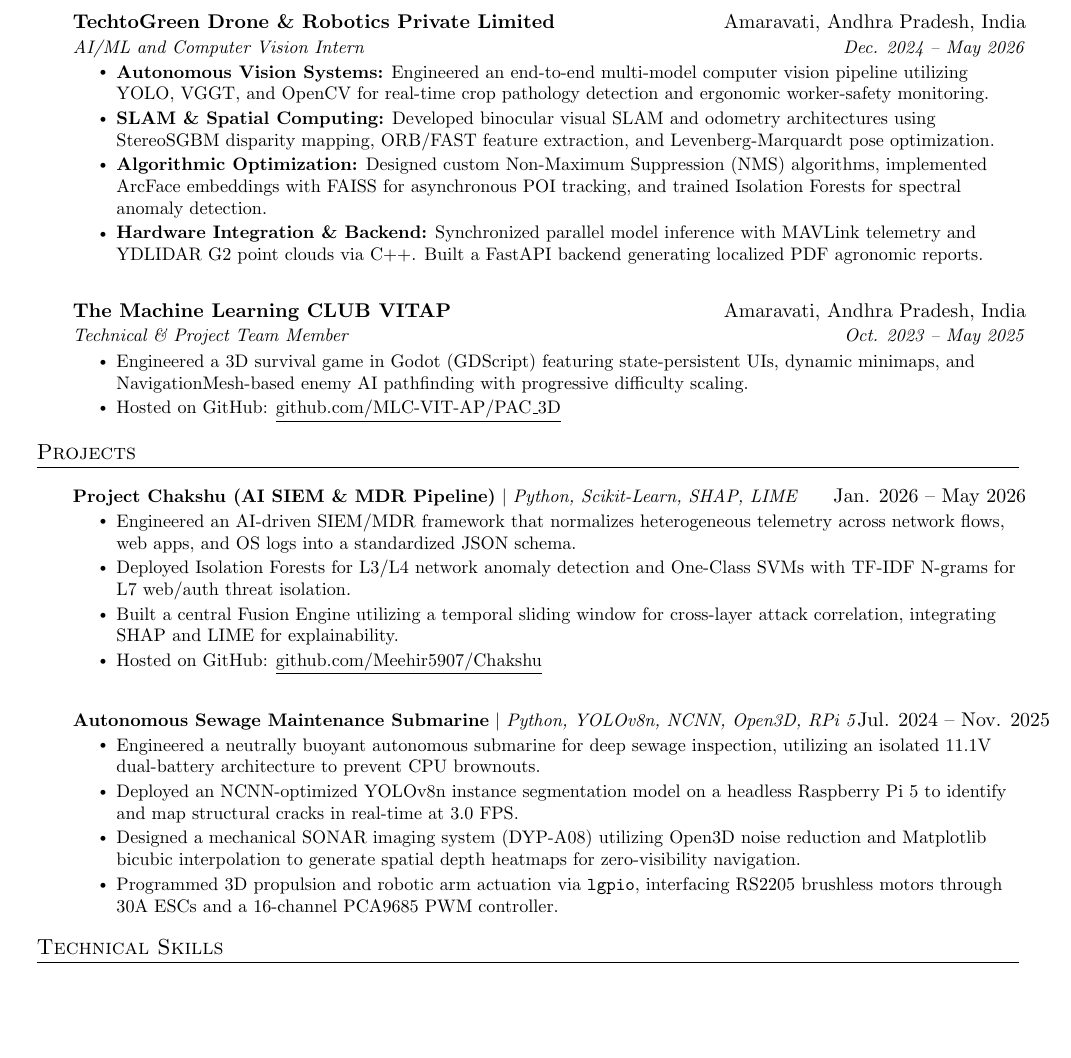
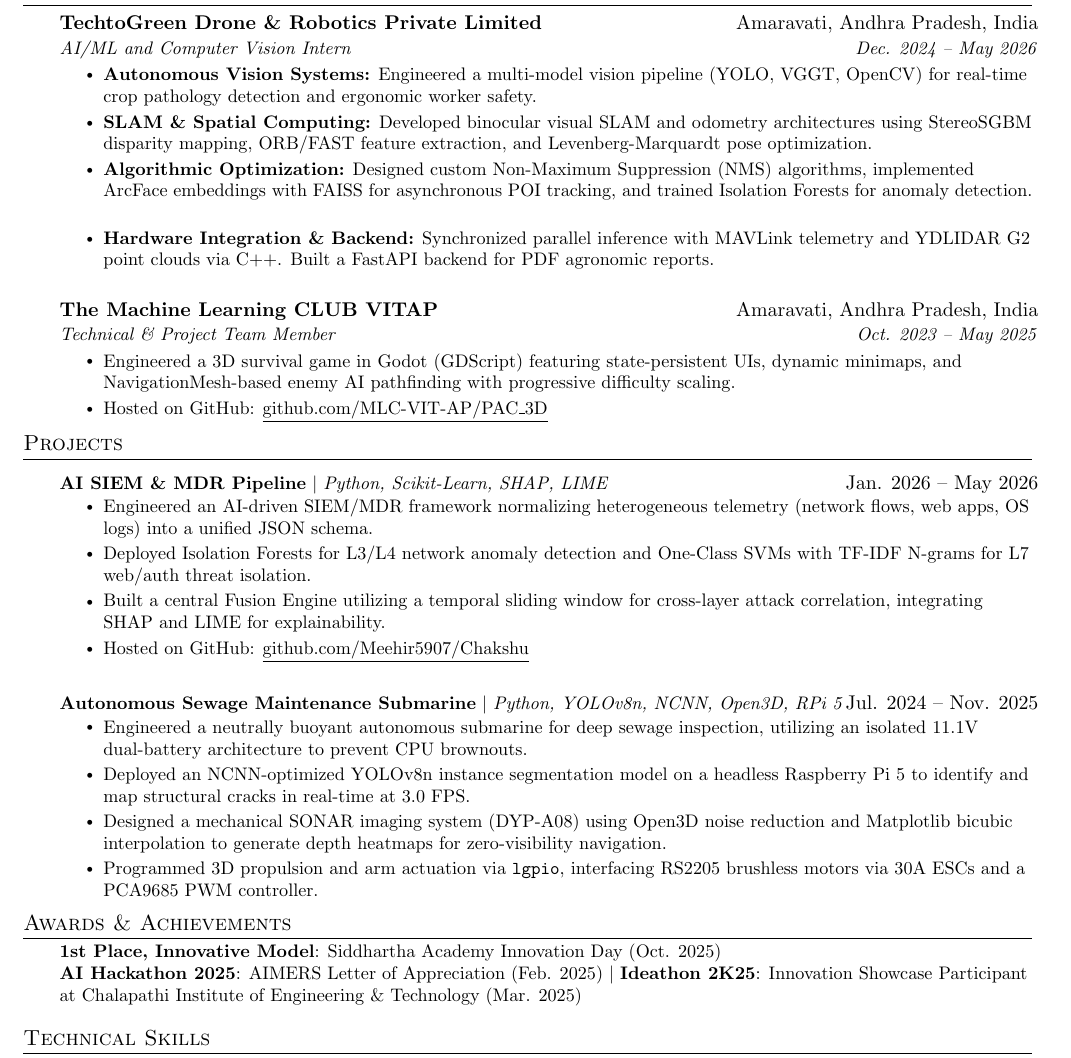
Before and after one commit to Meehir5907/ResumeAndCV, a LaTeX CV (Resume/Generic/Meehir_s_Resume_Generic.tex): part of the page, cut so that both start at the same text, the shorter picture padded with empty space. Compiled offline with pdfLaTeX.

Commit message:
add certificate achievements

```diff
--- a/Resume/Generic/Meehir_s_Resume_Generic.tex
+++ b/Resume/Generic/Meehir_s_Resume_Generic.tex
@@ -31,9 +32,10 @@
 \raggedright
 \setlength{\tabcolsep}{0in}
 
+% Tighter Section Spacing
 \titleformat{\section}{
-  \vspace{-4pt}\scshape\raggedright\large
-}{}{0em}{}[\color{black}\titlerule \vspace{-5pt}]
+  \vspace{-6pt}\scshape\raggedright\large
+}{}{0em}{}[\color{black}\titlerule \vspace{-8pt}]
 
 \pdfgentounicode=1
 
@@ -44,7 +46,7 @@
 }
 
 \newcommand{\resumeSubheading}[4]{
-  \vspace{-2pt}\item
+  \vspace{-3pt}\item
     \begin{tabular*}{0.97\textwidth}[t]{l@{\extracolsep{\fill}}r}
       \textbf{#1} & #2 \\
       \textit{\small#3} & \textit{\small #4} \\
@@ -62,7 +64,7 @@
     \item
     \begin{tabular*}{0.97\textwidth}{l@{\extracolsep{\fill}}r}
       \small#1 & #2 \\
-    \end{tabular*}\vspace{-7pt}
+    \end{tabular*}\vspace{-8pt}
 }
 
 \newcommand{\resumeSubItem}[1]{\resumeItem{#1}\vspace{-4pt}}
@@ -72,7 +74,8 @@
 \newcommand{\resumeSubHeadingListStart}{\begin{itemize}[leftmargin=20pt, label={}]}
 \newcommand{\resumeSubHeadingListEnd}{\end{itemize}}
 \newcommand{\resumeItemListStart}{\begin{itemize}}
-\newcommand{\resumeItemListEnd}{\end{itemize}\vspace{-5pt}}
+% Tighter List End Spacing
+\newcommand{\resumeItemListEnd}{\end{itemize}\vspace{-8pt}}
 
 \begin{document}
 
@@ -97,10 +100,10 @@
       {TechtoGreen Drone \& Robotics Private Limited}{Amaravati, Andhra Pradesh, India}
       {AI/ML and Computer Vision Intern}{Dec. 2024 -- May 2026}
       \resumeItemListStart
-        \resumeItem{\textbf{Autonomous Vision Systems:} Engineered an end-to-end multi-model computer vision pipeline utilizing YOLO, VGGT, and OpenCV for real-time crop pathology detection and ergonomic worker-safety monitoring.}
+        \resumeItem{\textbf{Autonomous Vision Systems:} Engineered a multi-model vision pipeline (YOLO, VGGT, OpenCV) for real-time crop pathology detection and ergonomic worker safety.}
         \resumeItem{\textbf{SLAM \& Spatial Computing:} Developed binocular visual SLAM and odometry architectures using StereoSGBM disparity mapping, ORB/FAST feature extraction, and Levenberg-Marquardt pose optimization.}
-        \resumeItem{\textbf{Algorithmic Optimization:} Designed custom Non-Maximum Suppression (NMS) algorithms, implemented ArcFace embeddings with FAISS for asynchronous POI tracking, and trained Isolation Forests for spectral anomaly detection.}
-        \resumeItem{\textbf{Hardware Integration \& Backend:} Synchronized parallel model inference with MAVLink telemetry and YDLIDAR G2 point clouds via C++. Built a FastAPI backend generating localized PDF agronomic reports.}
+        \resumeItem{\textbf{Algorithmic Optimization:} Designed custom Non-Maximum Suppression (NMS) algorithms, implemented ArcFace embeddings with FAISS for asynchronous POI tracking, and trained Isolation Forests for anomaly detection.}
+        \resumeItem{\textbf{Hardware Integration \& Backend:} Synchronized parallel inference with MAVLink telemetry and YDLIDAR G2 point clouds via C++. Built a FastAPI backend for PDF agronomic reports.}
       \resumeItemListEnd
 
     \resumeSubheading
@@ -116,9 +119,9 @@
 \section{Projects}
   \resumeSubHeadingListStart
     \resumeProjectHeading
-      {\textbf{Project Chakshu (AI SIEM \& MDR Pipeline)} $|$ \emph{Python, Scikit-Learn, SHAP, LIME}}{Jan. 2026 -- May 2026}
+      {\textbf{AI SIEM \& MDR Pipeline} $|$ \emph{Python, Scikit-Learn, SHAP, LIME}}{Jan. 2026 -- May 2026}
       \resumeItemListStart
-        \resumeItem{Engineered an AI-driven SIEM/MDR framework that normalizes heterogeneous telemetry across network flows, web apps, and OS logs into a standardized JSON schema.}
+        \resumeItem{Engineered an AI-driven SIEM/MDR framework normalizing heterogeneous telemetry (network flows, web apps, OS logs) into a unified JSON schema.}
         \resumeItem{Deployed Isolation Forests for L3/L4 network anomaly detection and One-Class SVMs with TF-IDF N-grams for L7 web/auth threat isolation.}
         \resumeItem{Built a central Fusion Engine utilizing a temporal sliding window for cross-layer attack correlation, integrating SHAP and LIME for explainability.}
         \resumeItem{Hosted on GitHub: \href{https://github.com/Meehir5907/Chakshu}{\underline{github.com/Meehir5907/Chakshu}}}
@@ -129,10 +132,19 @@
       \resumeItemListStart
         \resumeItem{Engineered a neutrally buoyant autonomous submarine for deep sewage inspection, utilizing an isolated 11.1V dual-battery architecture to prevent CPU brownouts.}
         \resumeItem{Deployed an NCNN-optimized YOLOv8n instance segmentation model on a headless Raspberry Pi 5 to identify and map structural cracks in real-time at 3.0 FPS.}
-        \resumeItem{Designed a mechanical SONAR imaging system (DYP-A08) utilizing Open3D noise reduction and Matplotlib bicubic interpolation to generate spatial depth heatmaps for zero-visibility navigation.}
-        \resumeItem{Programmed 3D propulsion and robotic arm actuation via \texttt{lgpio}, interfacing RS2205 brushless motors through 30A ESCs and a 16-channel PCA9685 PWM controller.}
+        \resumeItem{Designed a mechanical SONAR imaging system (DYP-A08) using Open3D noise reduction and Matplotlib bicubic interpolation to generate depth heatmaps for zero-visibility navigation.}
+        \resumeItem{Programmed 3D propulsion and arm actuation via \texttt{lgpio}, interfacing RS2205 brushless motors via 30A ESCs and a PCA9685 PWM controller.}
       \resumeItemListEnd
   \resumeSubHeadingListEnd
+
+\section{Awards \& Achievements}
+ \begin{itemize}[leftmargin=20pt, label={}]
+    \small{\item{
+     \textbf{1st Place, Innovative Model}{: Siddhartha Academy Innovation Day (Oct. 2025)} \\
+     \textbf{AI Hackathon 2025}{: AIMERS Letter of Appreciation (Feb. 2025)} $|$
+     \textbf{Ideathon 2K25}{: Innovation Showcase Participant at Chalapathi Institute of Engineering \& Technology (Mar. 2025)}
+    }}
+ \end{itemize}
 
 \section{Technical Skills}
  \begin{itemize}[leftmargin=20pt, label={}]
```
Also changed, not shown: CV/Meehir_s_CV.tex (+10 -2 lines), Resume/Generic/Meehir_s_Resume_Generic.tex (11 more changed lines).
